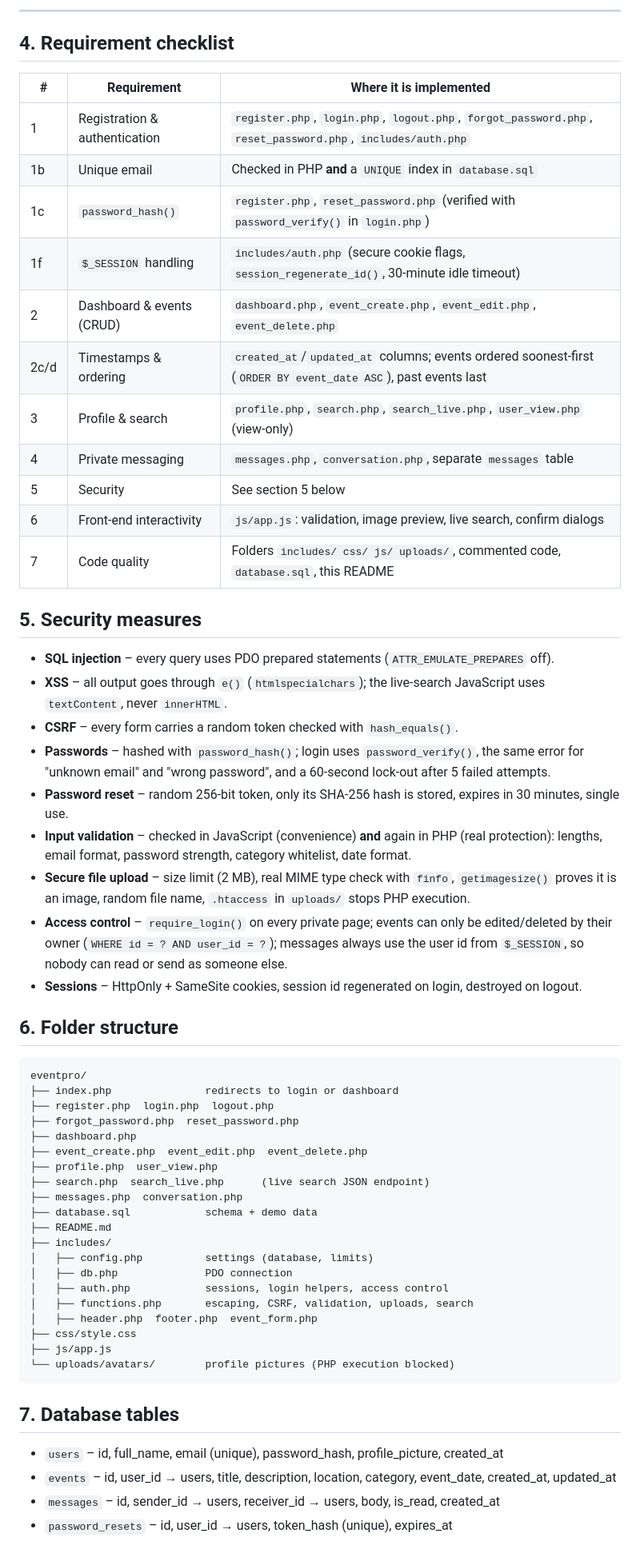
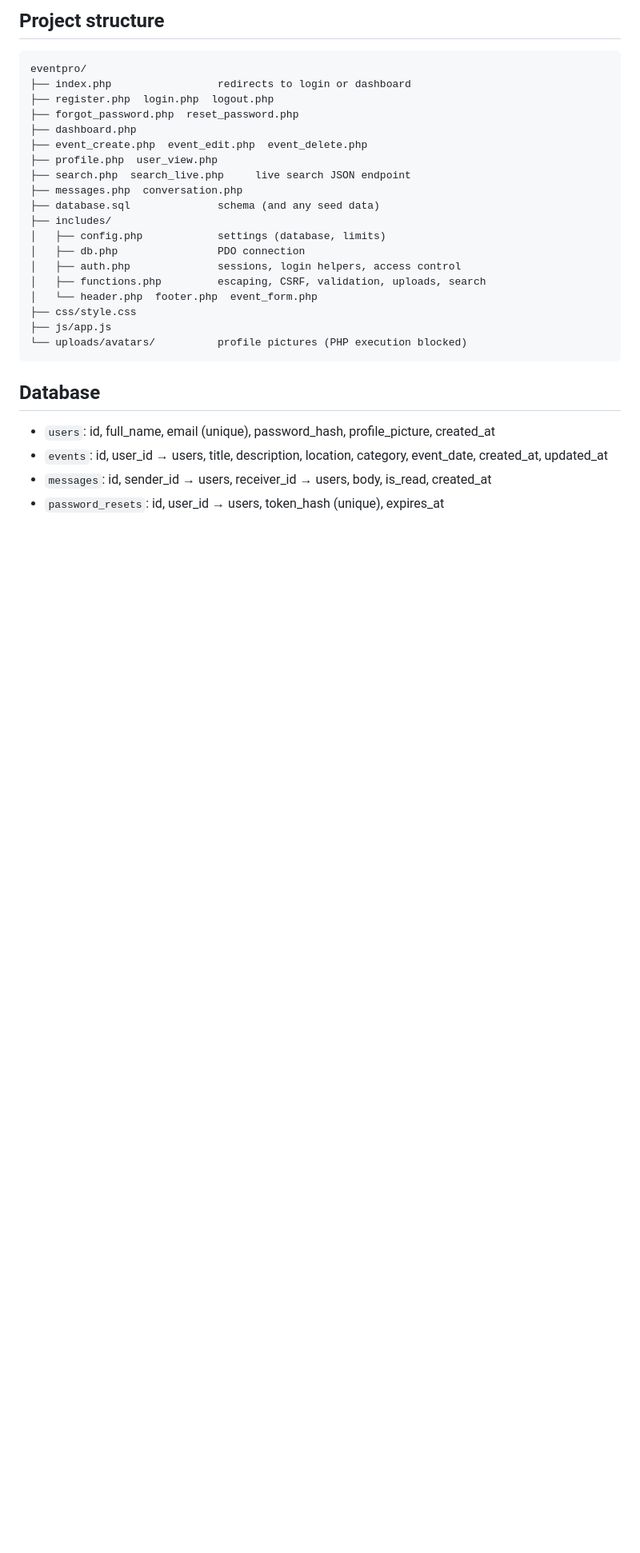
Before and after one commit to Tilaya-Reddy/EventPro-Online-Event-Management-System, a Markdown page: README.md, the part around one of its changes. Shown at 80% size. Rendered like a GitHub page; blank space fills up the shorter version.

````diff
--- a/README.md
+++ b/README.md
@@ -53,62 +46,31 @@ You can also register your own accounts.
----
-
-## 4. Requirement checklist
-
-| # | Requirement | Where it is implemented |
-|---|-------------|-------------------------|
-| 1 | Registration & authentication | `register.php`, `login.php`, `logout.php`, `forgot_password.php`, `reset_password.php`, `includes/auth.php` |
-| 1b | Unique email | Checked in PHP **and** a `UNIQUE` index in `database.sql` |
-| 1c | `password_hash()` | `register.php`, `reset_password.php` (verified with `password_verify()` in `login.php`) |
-| 1f | `$_SESSION` handling | `includes/auth.php` (secure cookie flags, `session_regenerate_id()`, 30-minute idle timeout) |
-| 2 | Dashboard & events (CRUD) | `dashboard.php`, `event_create.php`, `event_edit.php`, `event_delete.php` |
-| 2c/d | Timestamps & ordering | `created_at`/`updated_at` columns; events ordered soonest-first (`ORDER BY event_date ASC`), past events last |
-| 3 | Profile & search | `profile.php`, `search.php`, `search_live.php`, `user_view.php` (view-only) |
-| 4 | Private messaging | `messages.php`, `conversation.php`, separate `messages` table |
-| 5 | Security | See section 5 below |
-| 6 | Front-end interactivity | `js/app.js`: validation, image preview, live search, confirm dialogs |
-| 7 | Code quality | Folders `includes/ css/ js/ uploads/`, commented code, `database.sql`, this README |
-
-## 5. Security measures
-
-* **SQL injection** – every query uses PDO prepared statements (`ATTR_EMULATE_PREPARES` off).
-* **XSS** – all output goes through `e()` (`htmlspecialchars`); the live-search JavaScript uses `textContent`, never `innerHTML`.
-* **CSRF** – every form carries a random token checked with `hash_equals()`.
-* **Passwords** – hashed with `password_hash()`; login uses `password_verify()`, the same error for "unknown email" and "wrong password", and a 60-second lock-out after 5 failed attempts.
-* **Password reset** – random 256-bit token, only its SHA-256 hash is stored, expires in 30 minutes, single use.
-* **Input validation** – checked in JavaScript (convenience) **and** again in PHP (real protection): lengths, email format, password strength, category whitelist, date format.
-* **Secure file upload** – size limit (2 MB), real MIME type check with `finfo`, `getimagesize()` proves it is an image, random file name, `.htaccess` in `uploads/` stops PHP execution.
-* **Access control** – `require_login()` on every private page; events can only be edited/deleted by their owner (`WHERE id = ? AND user_id = ?`); messages always use the user id from `$_SESSION`, so nobody can read or send as someone else.
-* **Sessions** – HttpOnly + SameSite cookies, session id regenerated on login, destroyed on logout.
-
-## 6. Folder structure
+## Project structure
 
 ```
 eventpro/
-├── index.php               redirects to login or dashboard
+├── index.php                 redirects to login or dashboard
 ├── register.php  login.php  logout.php
 ├── forgot_password.php  reset_password.php
 ├── dashboard.php
 ├── event_create.php  event_edit.php  event_delete.php
 ├── profile.php  user_view.php
-├── search.php  search_live.php      (live search JSON endpoint)
+├── search.php  search_live.php     live search JSON endpoint
 ├── messages.php  conversation.php
-├── database.sql            schema + demo data
-├── README.md
+├── database.sql              schema (and any seed data)
 ├── includes/
-│   ├── config.php          settings (database, limits)
-│   ├── db.php              PDO connection
-│   ├── auth.php            sessions, login helpers, access control
-│   ├── functions.php       escaping, CSRF, validation, uploads, search
-│   ├── header.php  footer.php  event_form.php
+│   ├── config.php            settings (database, limits)
+│   ├── db.php                PDO connection
+│   ├── auth.php              sessions, login helpers, access control
+│   ├── functions.php         escaping, CSRF, validation, uploads, search
+│   └── header.php  footer.php  event_form.php
 ├── css/style.css
 ├── js/app.js
-└── uploads/avatars/        profile pictures (PHP execution blocked)
+└── uploads/avatars/          profile pictures (PHP execution blocked)
 ```
 
-## 7. Database tables
+## Database
 
-* `users` – id, full_name, email (unique), password_hash, profile_picture, created_at
-* `events` – id, user_id → users, title, description, location, category, event_date, created_at, updated_at
-* `messages` – id, sender_id → users, receiver_id → users, body, is_read, created_at
-* `password_resets` – id, user_id → users, token_hash (unique), expires_at
+- `users`: id, full_name, email (unique), password_hash, profile_picture, created_at
+- `events`: id, user_id → users, title, description, location, category, event_date, created_at, updated_at
+- `messages`: id, sender_id → users, receiver_id → users, body, is_read, created_at
+- `password_resets`: id, user_id → users, token_hash (unique), expires_at
 
````
Also changed, not shown: other parts of README.md (+47 -50 lines).
